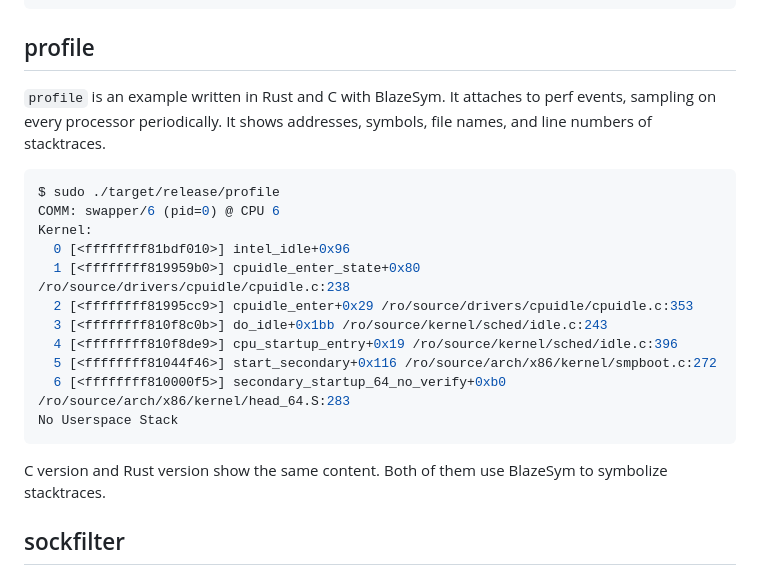
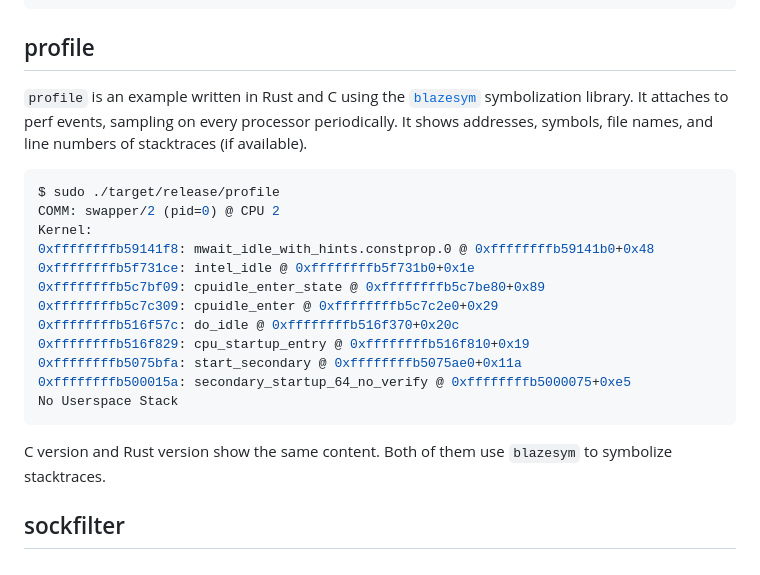
Before and after one commit to libbpf/libbpf-bootstrap, a Markdown page: README.md, the part around the change. GitHub-like rendering.

Commit message:
readme: Few changes to profile section
Update the section about the profile example in the README, showcasing
the updated format and linking to blazesym.

Signed-off-by: Daniel Müller <deso@posteo.net>

````diff
--- a/README.md
+++ b/README.md
@@ -268,25 +268,29 @@ $ sudo cat /sys/kernel/debug/tracing/trace_pipe
 
 ## profile
 
-`profile` is an example written in Rust and C with BlazeSym. It
+`profile` is an example written in Rust and C using the
+[`blazesym`](https://github.com/libbpf/blazesym) symbolization library. It
 attaches to perf events, sampling on every processor periodically. It
-shows addresses, symbols, file names, and line numbers of stacktraces.
+shows addresses, symbols, file names, and line numbers of stacktraces (if
+available).
 
 ```shell
 $ sudo ./target/release/profile
-COMM: swapper/6 (pid=0) @ CPU 6
+COMM: swapper/2 (pid=0) @ CPU 2
 Kernel:
-  0 [<ffffffff81bdf010>] intel_idle+0x96
-  1 [<ffffffff819959b0>] cpuidle_enter_state+0x80 /ro/source/drivers/cpuidle/cpuidle.c:238
-  2 [<ffffffff81995cc9>] cpuidle_enter+0x29 /ro/source/drivers/cpuidle/cpuidle.c:353
-  3 [<ffffffff810f8c0b>] do_idle+0x1bb /ro/source/kernel/sched/idle.c:243
-  4 [<ffffffff810f8de9>] cpu_startup_entry+0x19 /ro/source/kernel/sched/idle.c:396
-  5 [<ffffffff81044f46>] start_secondary+0x116 /ro/source/arch/x86/kernel/smpboot.c:272
-  6 [<ffffffff810000f5>] secondary_startup_64_no_verify+0xb0 /ro/source/arch/x86/kernel/head_64.S:283
+0xffffffffb59141f8: mwait_idle_with_hints.constprop.0 @ 0xffffffffb59141b0+0x48
+0xffffffffb5f731ce: intel_idle @ 0xffffffffb5f731b0+0x1e
+0xffffffffb5c7bf09: cpuidle_enter_state @ 0xffffffffb5c7be80+0x89
+0xffffffffb5c7c309: cpuidle_enter @ 0xffffffffb5c7c2e0+0x29
+0xffffffffb516f57c: do_idle @ 0xffffffffb516f370+0x20c
+0xffffffffb516f829: cpu_startup_entry @ 0xffffffffb516f810+0x19
+0xffffffffb5075bfa: start_secondary @ 0xffffffffb5075ae0+0x11a
+0xffffffffb500015a: secondary_startup_64_no_verify @ 0xffffffffb5000075+0xe5
 No Userspace Stack
 ```
 
-C version and Rust version show the same content.  Both of them use BlazeSym to symbolize stacktraces.
+C version and Rust version show the same content. Both of them use `blazesym`
+to symbolize stacktraces.
 
 ## sockfilter
 
````
